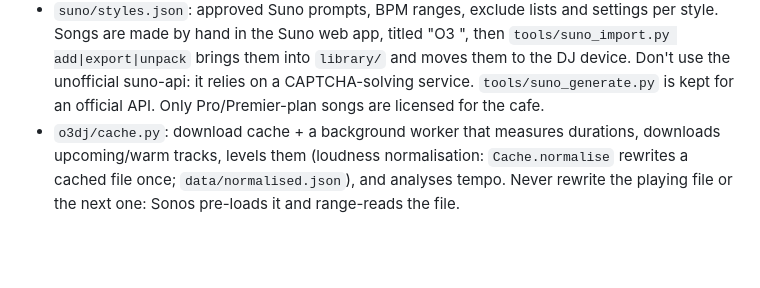
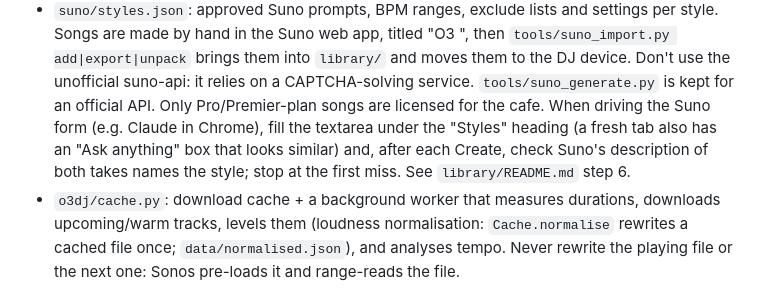
Before and after one commit to 3y0ng/o3-dj, a Markdown page: CLAUDE.md, the part around the change. Rendered like a GitHub page; blank space fills up the shorter version.

```diff
--- a/CLAUDE.md
+++ b/CLAUDE.md
@@ -47,6 +47,9 @@ with no build step and **no external assets** (no web fonts or CDNs), because it
   the Suno web app, titled "O3 <style label> <bpm>", then `tools/suno_import.py add|export|unpack` brings them into
   `library/` and moves them to the DJ device. Don't use the unofficial suno-api: it relies on a CAPTCHA-solving service.
   `tools/suno_generate.py` is kept for an official API. Only Pro/Premier-plan songs are licensed for the cafe.
+  When driving the Suno form (e.g. Claude in Chrome), fill the textarea under the "Styles" heading (a fresh tab also has an
+  "Ask anything" box that looks similar) and, after each Create, check Suno's description of both takes names the style;
+  stop at the first miss. See `library/README.md` step 6.
 - `o3dj/cache.py`: download cache + a background worker that measures durations, downloads upcoming/warm tracks, levels them
   (loudness normalisation: `Cache.normalise` rewrites a cached file once; `data/normalised.json`), and analyses tempo.
   Never rewrite the playing file or the next one: Sonos pre-loads it and range-reads the file.
```
Also changed, not shown: library/README.md (+6 -0 lines).
